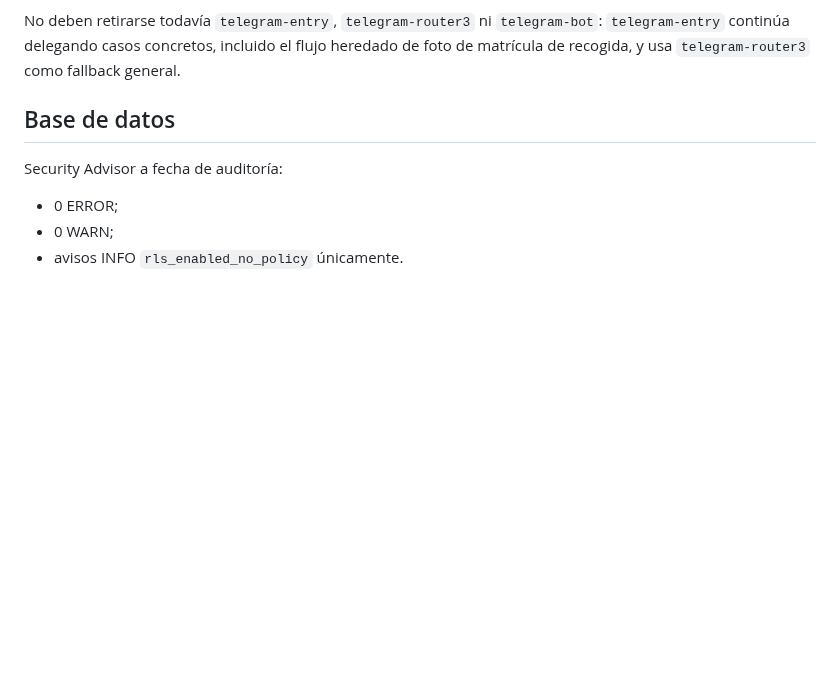
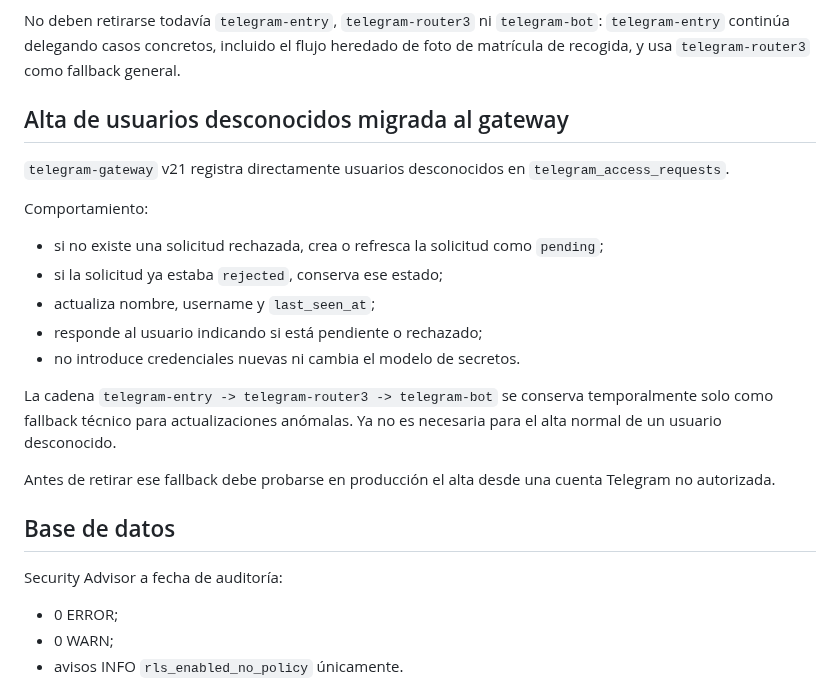
Before and after one commit to jdlc86/MartinGallardo_GPS, a Markdown page: docs/MAINTENANCE_AUDIT_2026-09-04.md, the part around the change. Rendered like a GitHub page; blank space fills up the shorter version.

Commit message:
docs: record gateway access request migration

```diff
--- a/docs/MAINTENANCE_AUDIT_2026-09-04.md
+++ b/docs/MAINTENANCE_AUDIT_2026-09-04.md
@@ -152,6 +152,24 @@ Ambas responden ahora `410 setup_disabled` y mantienen intacto su procesamiento
 No deben retirarse todavía `telegram-entry`, `telegram-router3` ni `telegram-bot`: `telegram-entry` continúa delegando casos concretos, incluido el flujo heredado de foto de matrícula de recogida, y usa `telegram-router3` como fallback general.
 
 
+
+## Alta de usuarios desconocidos migrada al gateway
+
+`telegram-gateway` v21 registra directamente usuarios desconocidos en `telegram_access_requests`.
+
+Comportamiento:
+
+- si no existe una solicitud rechazada, crea o refresca la solicitud como `pending`;
+- si la solicitud ya estaba `rejected`, conserva ese estado;
+- actualiza nombre, username y `last_seen_at`;
+- responde al usuario indicando si está pendiente o rechazado;
+- no introduce credenciales nuevas ni cambia el modelo de secretos.
+
+La cadena `telegram-entry -> telegram-router3 -> telegram-bot` se conserva temporalmente solo como fallback técnico para actualizaciones anómalas. Ya no es necesaria para el alta normal de un usuario desconocido.
+
+Antes de retirar ese fallback debe probarse en producción el alta desde una cuenta Telegram no autorizada.
+
+
 ## Base de datos
 
 Security Advisor a fecha de auditoría:
```
